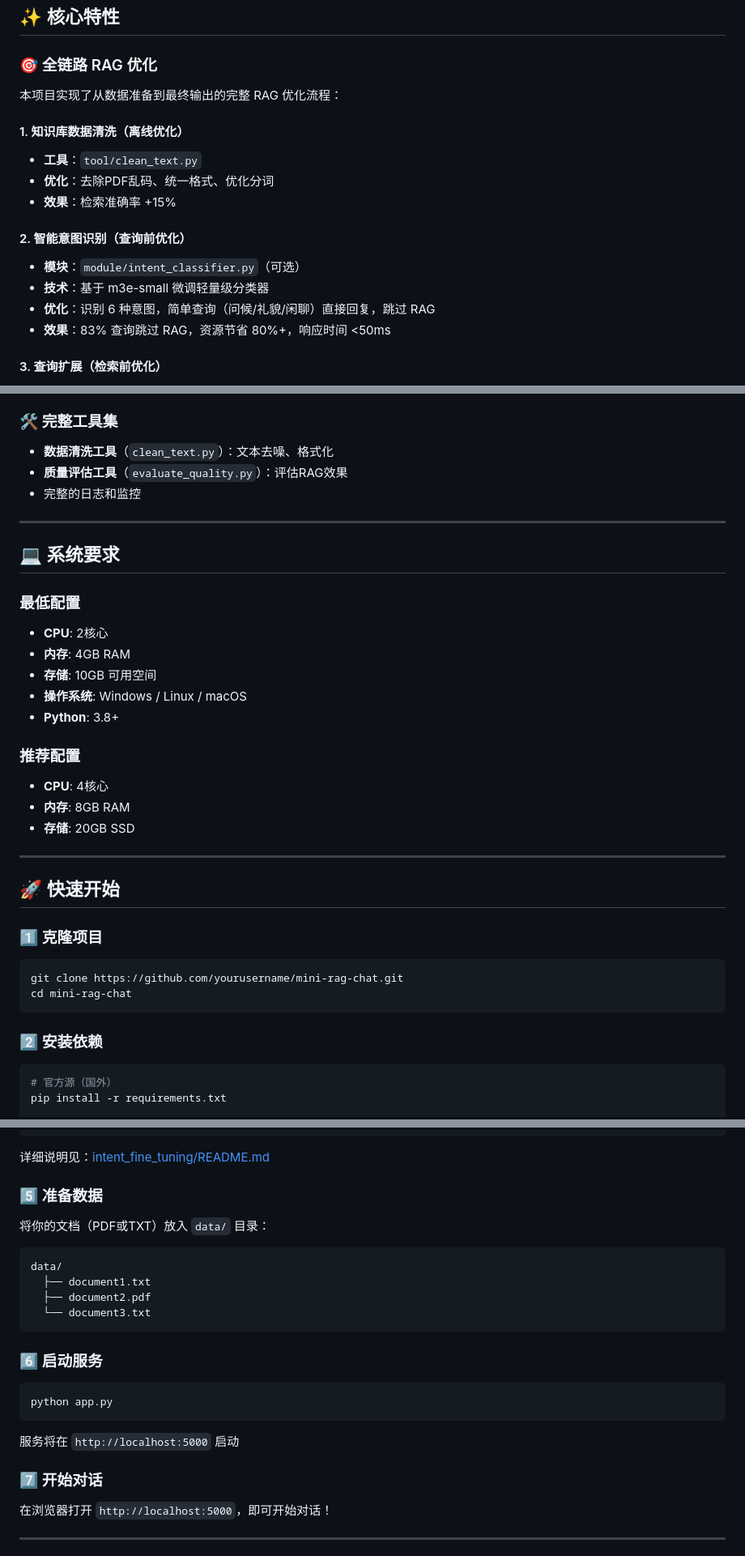
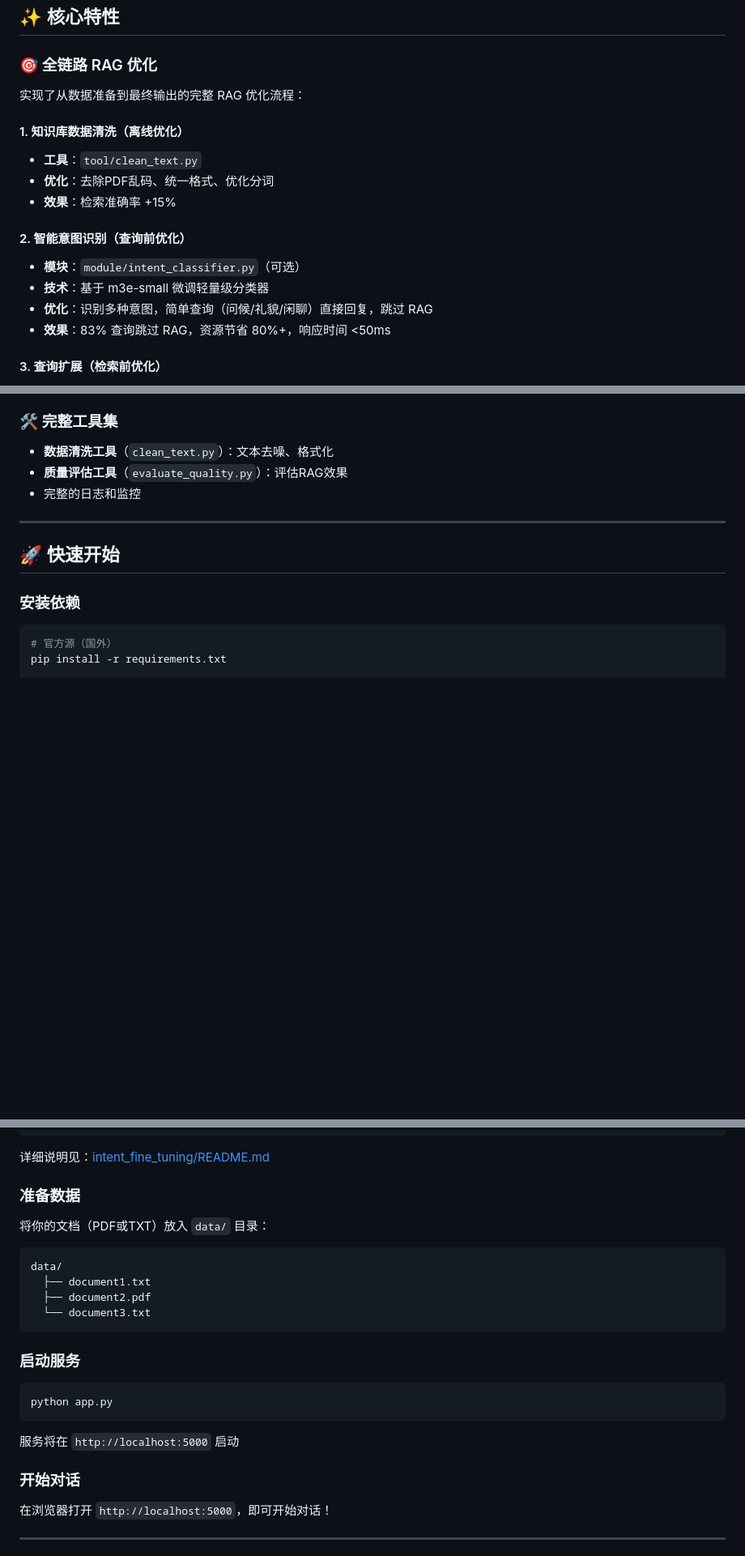
Before and after one commit to handsomestWei/mini-rag-chat, a Markdown page: README.md, 3 parts joined by grey strips. Shown at 81% size. Rendered like a GitHub page; blank space fills up the shorter version.

Commit message:
upd README.md

````diff
--- a/README.md
+++ b/README.md
@@ -16,7 +16,7 @@
 
 ### 🎯 全链路 RAG 优化
 
-本项目实现了从数据准备到最终输出的完整 RAG 优化流程：
+实现了从数据准备到最终输出的完整 RAG 优化流程：
 
 #### 1. 知识库数据清洗（离线优化）
 - **工具**：`tool/clean_text.py`
@@ -26,7 +26,7 @@
 #### 2. 智能意图识别（查询前优化）
 - **模块**：`module/intent_classifier.py`（可选）
 - **技术**：基于 m3e-small 微调轻量级分类器
-- **优化**：识别 6 种意图，简单查询（问候/礼貌/闲聊）直接回复，跳过 RAG
+- **优化**：识别多种意图，简单查询（问候/礼貌/闲聊）直接回复，跳过 RAG
 - **效果**：83% 查询跳过 RAG，资源节省 80%+，响应时间 <50ms
 
 #### 3. 查询扩展（检索前优化）
@@ -95,35 +93,11 @@
 - **质量评估工具**（`evaluate_quality.py`）：评估RAG效果
 - 完整的日志和监控
 
-
----
-
-## 💻 系统要求
-
-### 最低配置
-- **CPU**: 2核心
-- **内存**: 4GB RAM
-- **存储**: 10GB 可用空间
-- **操作系统**: Windows / Linux / macOS
-- **Python**: 3.8+
-
-### 推荐配置
-- **CPU**: 4核心
-- **内存**: 8GB RAM
-- **存储**: 20GB SSD
-
 ---
 
 ## 🚀 快速开始
 
-### 1️⃣ 克隆项目
-
-```bash
-git clone https://github.com/yourusername/mini-rag-chat.git
-cd mini-rag-chat
-```
-
-### 2️⃣ 安装依赖
+### 安装依赖
 
 ```bash
 # 官方源（国外）
@@ -182,7 +156,7 @@ cp -r intent_fine_tuning/model/intent-classifier/* model/intent-classifier/
 
 详细说明见：[intent_fine_tuning/README.md](intent_fine_tuning/README.md)
 
-### 5️⃣ 准备数据
+### 准备数据
 
 将你的文档（PDF或TXT）放入 `data/` 目录：
 
@@ -193,7 +167,7 @@ data/
   └── document3.txt
 ```
 
-### 6️⃣ 启动服务
+### 启动服务
 
 ```bash
 python app.py
@@ -201,7 +175,7 @@ python app.py
 
 服务将在 `http://localhost:5000` 启动
 
-### 7️⃣ 开始对话
+### 开始对话
 
 在浏览器打开 `http://localhost:5000`，即可开始对话！
 
````
Also changed, not shown: other parts of README.md (+3 -5 lines).
